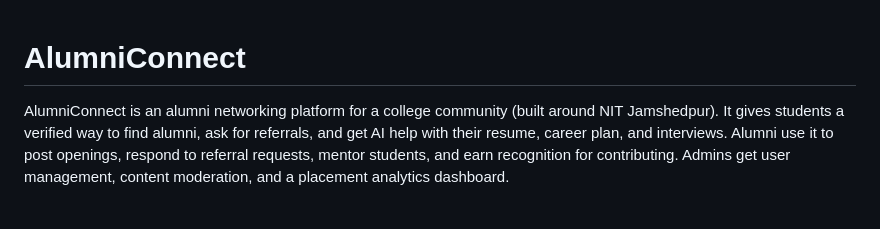
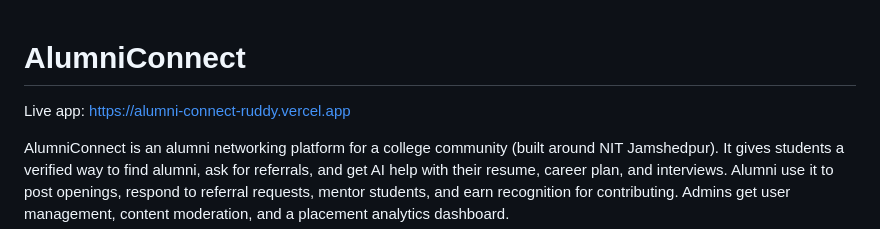
Before and after one commit to AbhayPandey10/Alumni-Connect, a Markdown page: README.md, the part around the change. Drawn GitHub-style; blank space fills up the shorter version.

Commit message:
added the live app url

```diff
--- a/README.md
+++ b/README.md
@@ -1,4 +1,6 @@
 # AlumniConnect
+
+Live app: https://alumni-connect-ruddy.vercel.app
 
 AlumniConnect is an alumni networking platform for a college community (built around NIT Jamshedpur). It gives students a verified way to find alumni, ask for referrals, and get AI help with their resume, career plan, and interviews. Alumni use it to post openings, respond to referral requests, mentor students, and earn recognition for contributing. Admins get user management, content moderation, and a placement analytics dashboard.
 
```
